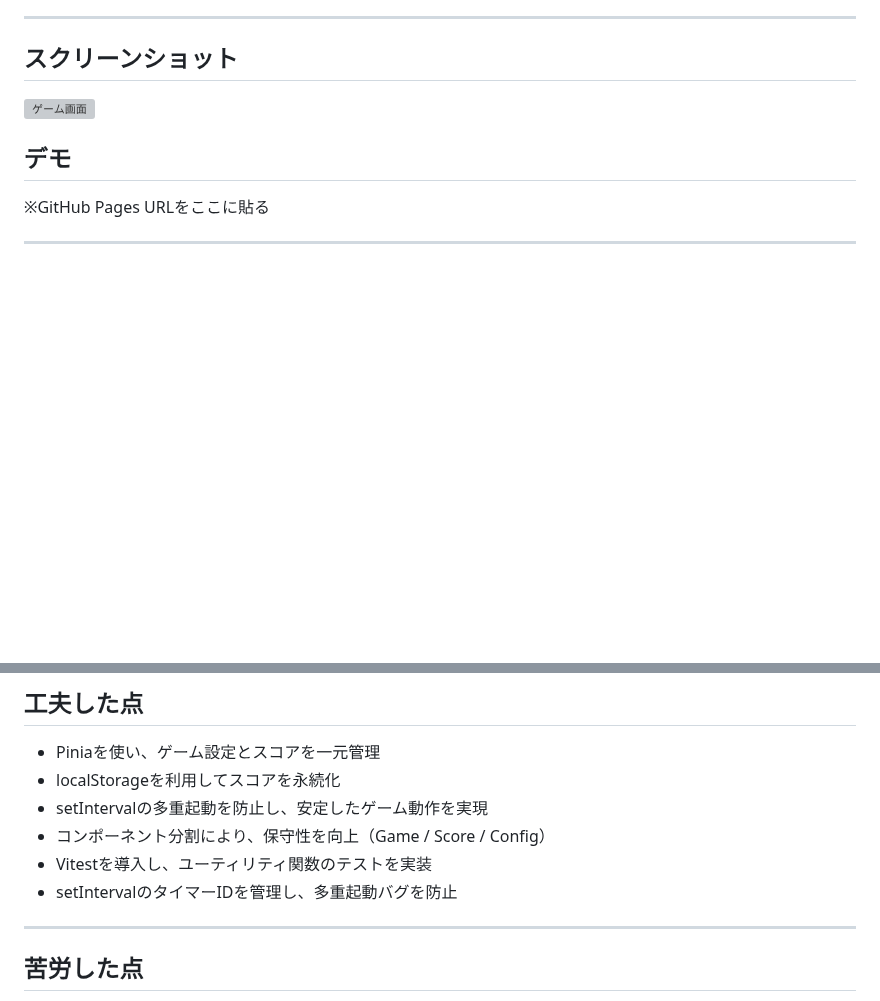
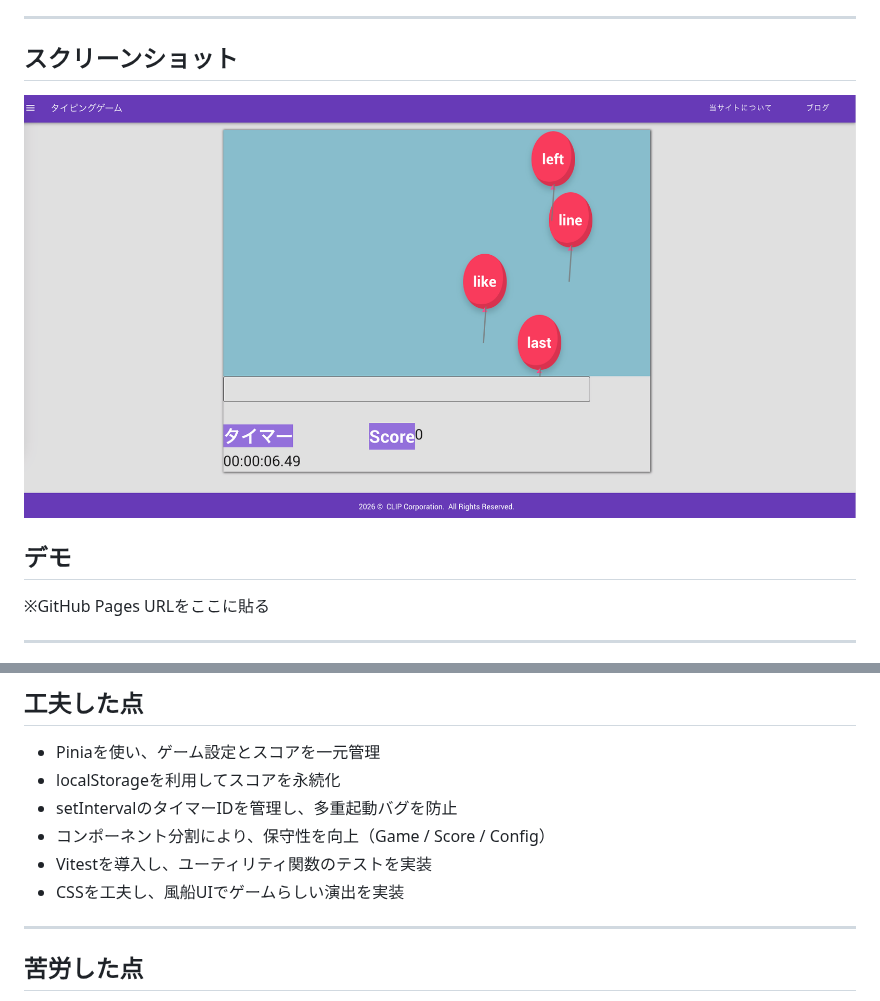
Before and after one commit to juju351nicu/typingGame, a Markdown page: README.md, 2 parts joined by grey strips. Drawn GitHub-style; pictures changed too: public/images/typing-baloon-demo.png (added); blank space fills up the shorter version; grey boxes are pictures that could not be loaded.

```diff
--- a/README.md
+++ b/README.md
@@ -9,7 +9,7 @@ Vue3 + TypeScriptで作成したタイピングゲームです。
 ---
 ## スクリーンショット
 
-![ゲーム画面](./docs/images/game.png)
+![ゲーム画面](./public/images/typing-baloon-demo.png)
 
 ## デモ
 
@@ -43,10 +43,10 @@ Vue3 + TypeScriptで作成したタイピングゲームです。
 
 * Piniaを使い、ゲーム設定とスコアを一元管理
 * localStorageを利用してスコアを永続化
-* setIntervalの多重起動を防止し、安定したゲーム動作を実現
+* setIntervalのタイマーIDを管理し、多重起動バグを防止
 * コンポーネント分割により、保守性を向上（Game / Score / Config）
 * Vitestを導入し、ユーティリティ関数のテストを実装
-* setIntervalのタイマーIDを管理し、多重起動バグを防止
+* CSSを工夫し、風船UIでゲームらしい演出を実装
 ---
 
 ## 苦労した点
```
Also changed, not shown: 1 other file.
